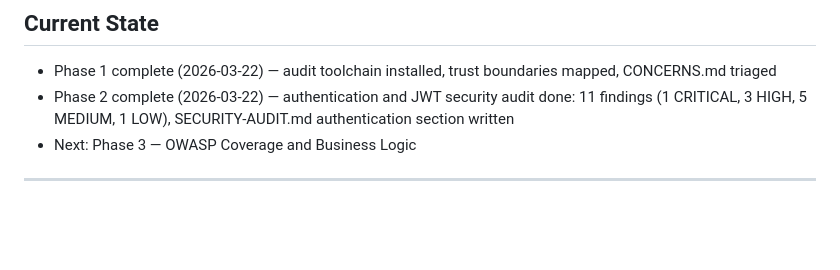
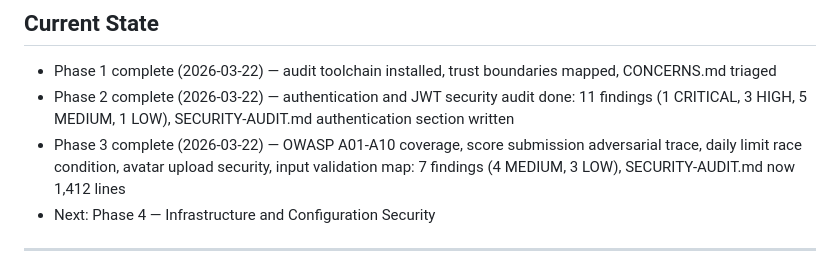
Before and after one commit to Acrazie/AircraftQuiz, a Markdown page: .planning/PROJECT.md, the part around one of its changes. GitHub-like rendering; blank space fills up the shorter version.

Commit message:
docs(phase-3): evolve PROJECT.md after phase completion

```diff
--- a/.planning/PROJECT.md
+++ b/.planning/PROJECT.md
@@ -65,6 +65,7 @@ Identify every security vulnerability, UX gap, and maintainability risk before r
 
 - Phase 1 complete (2026-03-22) — audit toolchain installed, trust boundaries mapped, CONCERNS.md triaged
 - Phase 2 complete (2026-03-22) — authentication and JWT security audit done: 11 findings (1 CRITICAL, 3 HIGH, 5 MEDIUM, 1 LOW), SECURITY-AUDIT.md authentication section written
-- Next: Phase 3 — OWASP Coverage and Business Logic
+- Phase 3 complete (2026-03-22) — OWASP A01-A10 coverage, score submission adversarial trace, daily limit race condition, avatar upload security, input validation map: 7 findings (4 MEDIUM, 3 LOW), SECURITY-AUDIT.md now 1,412 lines
+- Next: Phase 4 — Infrastructure and Configuration Security
 
 ---
```
Also changed, not shown: other parts of .planning/PROJECT.md (+1 -1 lines).
